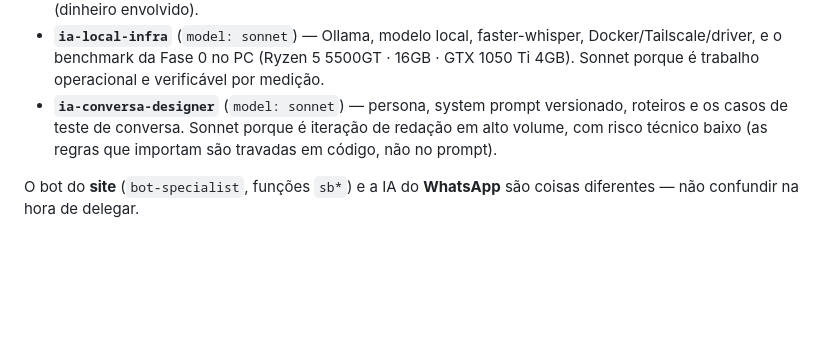
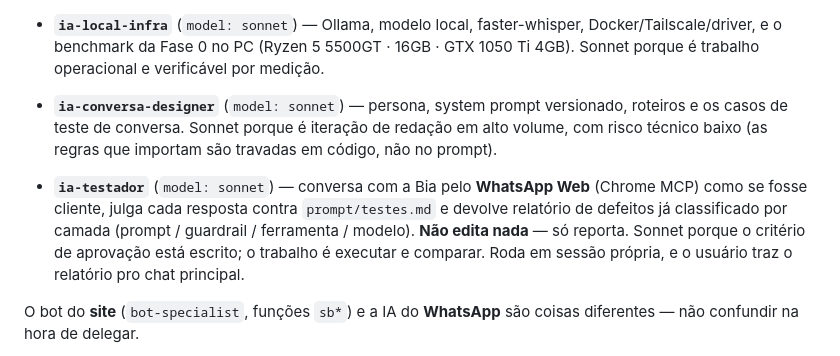
Before and after one commit to sitedluh/site, a Markdown page: CLAUDE.md, the part around the change. Drawn GitHub-style; blank space fills up the shorter version.

```diff
--- a/CLAUDE.md
+++ b/CLAUDE.md
@@ -114,6 +114,8 @@ Três do domínio **IA de atendimento no WhatsApp** (fonte de verdade: `WHATSAPP
 - **`ia-local-infra`** (`model: sonnet`) — Ollama, modelo local, faster-whisper, Docker/Tailscale/driver, e o benchmark da Fase 0 no PC (Ryzen 5 5500GT · 16GB · GTX 1050 Ti 4GB). Sonnet porque é trabalho operacional e verificável por medição.
 - **`ia-conversa-designer`** (`model: sonnet`) — persona, system prompt versionado, roteiros e os casos de teste de conversa. Sonnet porque é iteração de redação em alto volume, com risco técnico baixo (as regras que importam são travadas em código, não no prompt).
 
+- **`ia-testador`** (`model: sonnet`) — conversa com a Bia pelo **WhatsApp Web** (Chrome MCP) como se fosse cliente, julga cada resposta contra `prompt/testes.md` e devolve relatório de defeitos já classificado por camada (prompt / guardrail / ferramenta / modelo). **Não edita nada** — só reporta. Sonnet porque o critério de aprovação está escrito; o trabalho é executar e comparar. Roda em sessão própria, e o usuário traz o relatório pro chat principal.
+
 O bot do **site** (`bot-specialist`, funções `sb*`) e a IA do **WhatsApp** são coisas diferentes — não confundir na hora de delegar.
 
 **Estado da implementação (2026-08-03): NO AR em produção**, fases 0–4 do plano, whitelist de um número (o dono). Existe `ia-atendimento/` (gitignored) com o serviço Node sem dependências que roda no PC (`C:\dluh\ia-atendimento`, `node index.js`, porta 8787): `index.js` (HTTP, debounce, fila, turno), `ollama.js` (tool calling), `ferramentas.js` (6 ferramentas de leitura, cache 10min), `guardrails.js` (validação de preço/produto/data em código), `historico.js` (JSON por número), `evolution.js`, `prompt/system.md` (persona "Bia", carregada em runtime), `bench/` (benchmark da Fase 0) e `SETUP.md`. No worker: constantes `IA_ATIVA=true`/`IA_URL` (Tailscale Funnel do PC na porta 8443)/`IA_KEY`/`IA_WHITELIST`/`TG_THREAD_IA=174` (tópico "IA" no grupo Dluh Pedidos), helpers `ia*` (KV `ia_pausado:<waid>` TTL 8h e `ia_global_off`), encaminhamento fire-and-forget nos dois processadores de webhook, comandos `ia off|on [numero]`/`ia status` e callbacks `ia_pausar_`/`ia_retomar_` no Telegram, e as rotas `POST /ia-evento` e `GET /ia-saude`. **Faltam as fases 5 (montagem de pedido), 6 (áudio/Whisper) e 7 (painel `atendimento.html`).**
```
Also changed, not shown: .claude/agents/ia-testador.md (added, +67 -0 lines), WHATSAPP-IA-PLANO.md (+18 -0 lines).
